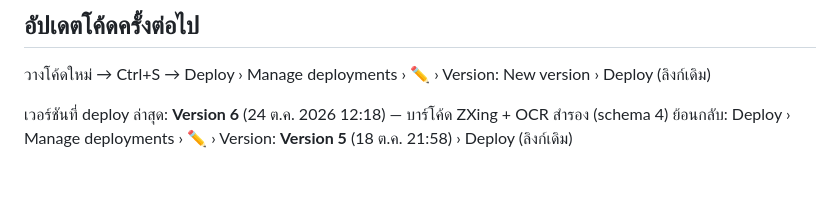
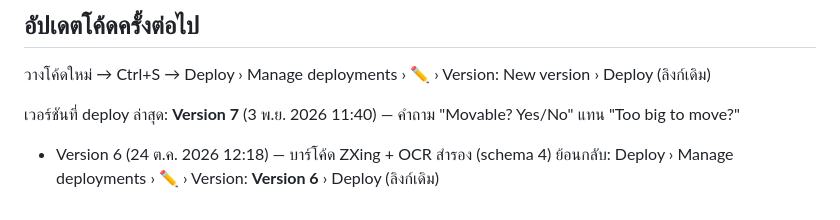
Before and after one commit to tanakritsupapan-collab/Radar_Quest-, a Markdown page: README.md, the part around the change. GitHub-like rendering; blank space fills up the shorter version.

Commit message:
README: Version 7 (Movable? Yes/No) + rollback to Version 6
Co-Authored-By: Claude Opus 5.5 <noreply@anthropic.com>
Claude-Session: https://claude.ai/code/session_01H2aK1GRjKta6C1frsi1UrX

```diff
--- a/README.md
+++ b/README.md
@@ -90,5 +90,6 @@
 ## อัปเดตโค้ดครั้งต่อไป
 วางโค้ดใหม่ → Ctrl+S → Deploy › Manage deployments › ✏️ › Version: New version › Deploy (ลิงก์เดิม)
 
-เวอร์ชันที่ deploy ล่าสุด: **Version 6** (24 ต.ค. 2026 12:18) — บาร์โค้ด ZXing + OCR สำรอง (schema 4)
-ย้อนกลับ: Deploy › Manage deployments › ✏️ › Version: **Version 5** (18 ต.ค. 21:58) › Deploy (ลิงก์เดิม)
+เวอร์ชันที่ deploy ล่าสุด: **Version 7** (3 พ.ย. 2026 11:40) — คำถาม "Movable? Yes/No" แทน "Too big to move?"
+- Version 6 (24 ต.ค. 2026 12:18) — บาร์โค้ด ZXing + OCR สำรอง (schema 4)
+ย้อนกลับ: Deploy › Manage deployments › ✏️ › Version: **Version 6** › Deploy (ลิงก์เดิม)
```
